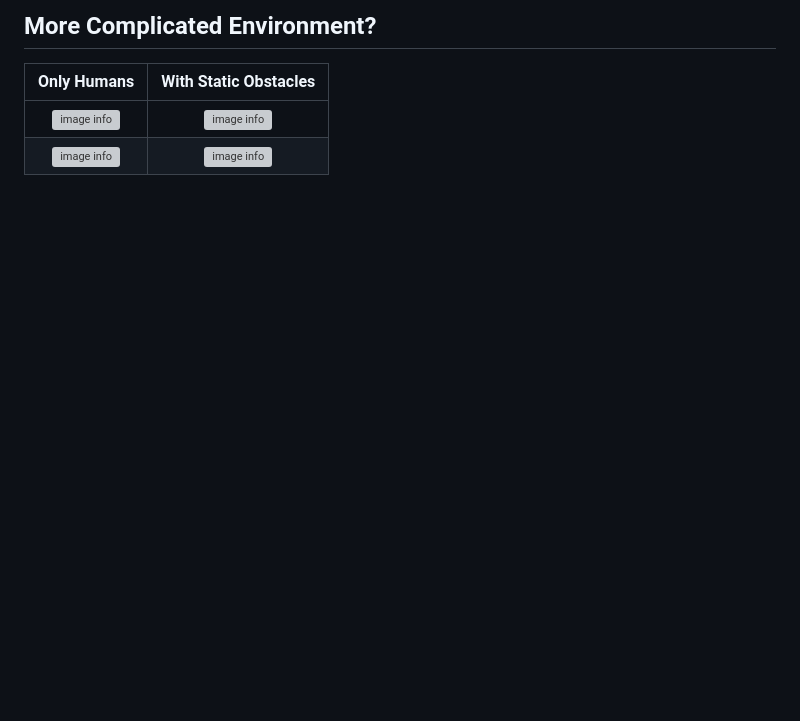
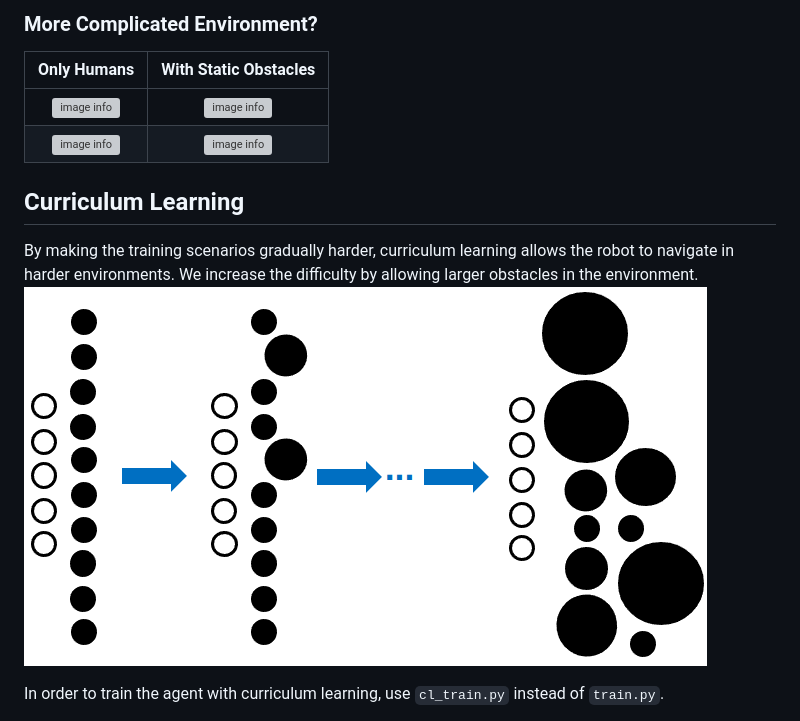
Before and after one commit to vita-epfl/CrowdNav, a Markdown page: README.md, the part around the change printed below. Rendered like a GitHub page; pictures changed too: pictures/cl.png (added); blank space fills up the shorter version; grey boxes are pictures that could not be loaded.

```diff
--- a/README.md
+++ b/README.md
@@ -47,6 +45,15 @@ GAT4SN             | SARL
 
-## More Complicated Environment?
-Only Humans             | With Static Obstacles
-:-------------------------:|:-------------------------:
-![image info](./pictures/H30O0_0.gif)|![image info](./pictures/H10O10_1.gif)
-![image info](./pictures/gat4sn_test_case_40_H20.gif)|![image info](./pictures/H10O10_0.gif)
+### More Complicated Environment?
+|                      Only Humans                      |         With Static Obstacles          |
+|:-----------------------------------------------------:|:--------------------------------------:|
+|         ![image info](./pictures/H30O0_0.gif)         | ![image info](./pictures/H10O10_1.gif) |
+| ![image info](./pictures/gat4sn_test_case_40_H20.gif) | ![image info](./pictures/H10O10_0.gif) |
+
+## Curriculum Learning
+
+By making the training scenarios gradually harder, curriculum learning allows the robot to navigate in harder environments.
+We increase the difficulty by allowing larger obstacles in the environment.
+![image info](./pictures/cl.png)
+
+In order to train the agent with curriculum learning, use `cl_train.py` instead of `train.py`.
+
```
Also changed, not shown: other parts of README.md (+37 -14 lines), pictures/limited_fov/continuing.gif (added), pictures/limited_fov/expanding_moving_bubble.gif (added), pictures/limited_fov/expanding_stationary_bubble.gif (added), pictures/limited_fov/slowing_down.gif (added).
